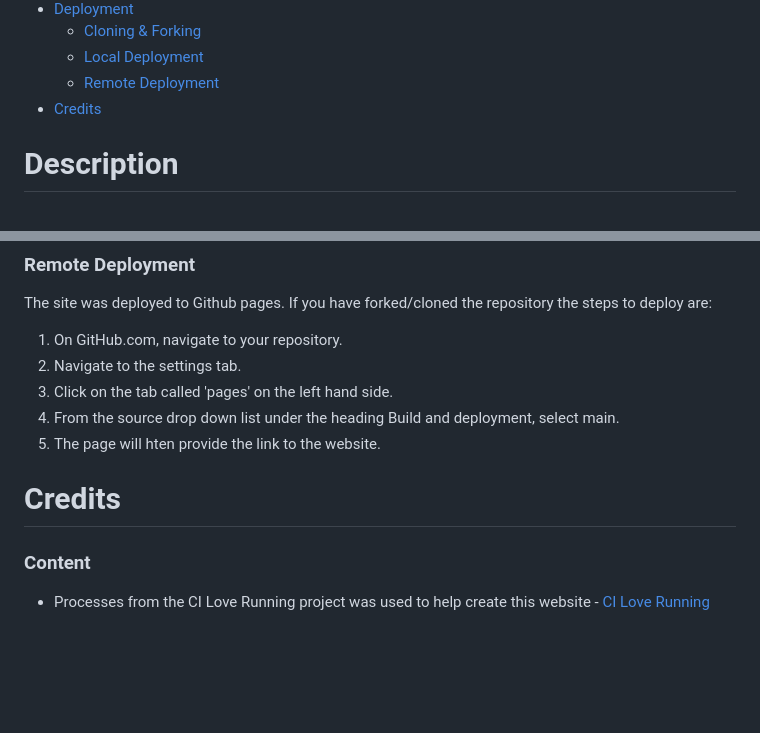
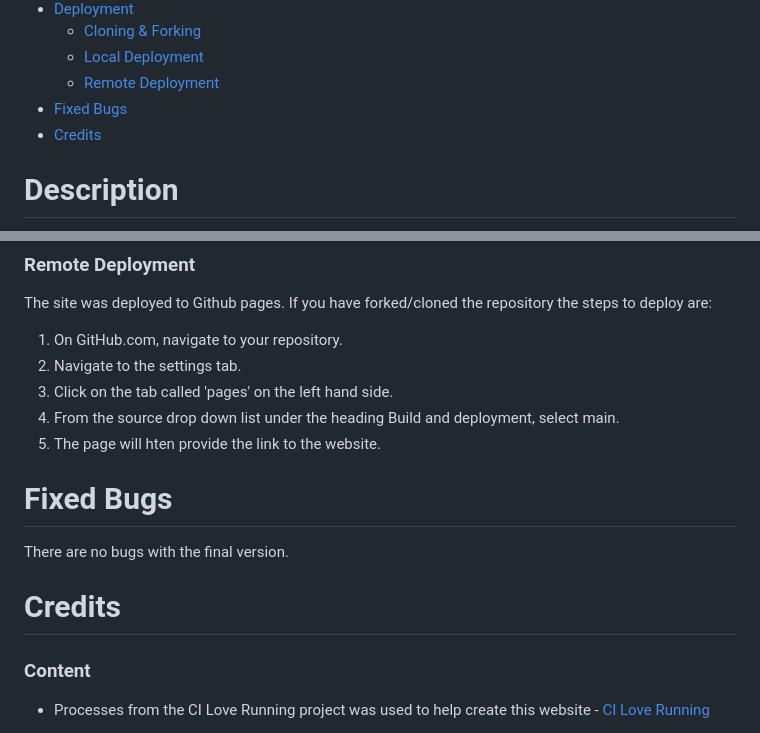
Before and after one commit to nil1143/p2rpsls, a Markdown page: README.md, 2 parts joined by grey strips. Rendered like a GitHub page; blank space fills up the shorter version.

Commit message:
readme bugs section

```diff
--- a/README.md
+++ b/README.md
@@ -26,6 +26,7 @@
     * [Cloning & Forking](#cloning--forking)
     * [Local Deployment](#local-deployment)
     * [Remote Deployment](#remote-deployment)
+* [Fixed Bugs](#fixed-bugs)
 * [Credits](#credits)
 
 # **Description**
@@ -231,7 +232,11 @@ Mobile
  4. From the source drop down list under the heading Build and deployment, select main.
  5. The page will hten provide the link to the website.
 
- # **Credits**
+# **Fixed Bugs**
+
+There are no bugs with the final version.
+
+# **Credits**
 
  ### Content
 - Processes from the CI Love Running project was used to help create this website - [CI Love Running](https://code-institute-org.github.io/love-running-2.0/index.html)
```
